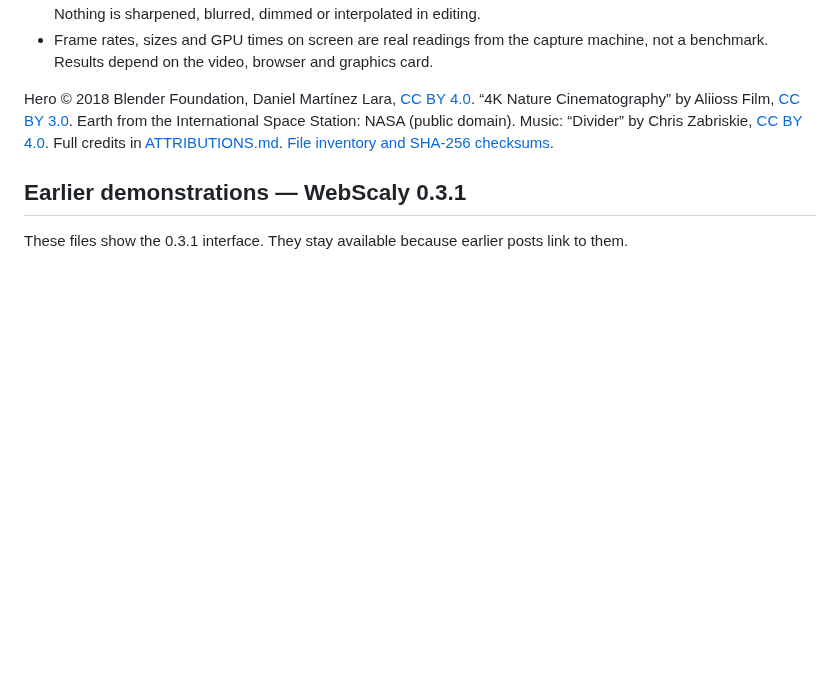
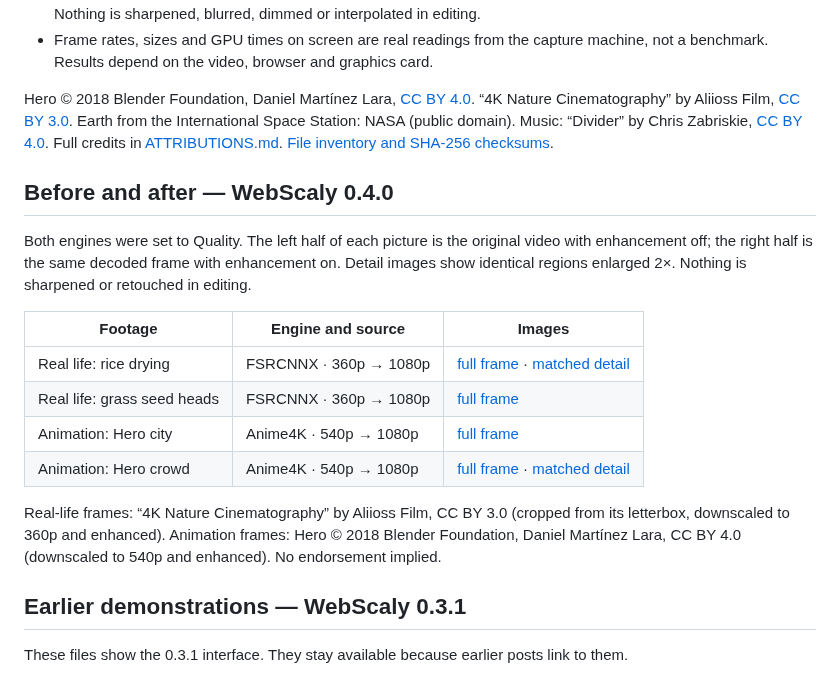
Before and after one commit to Lorcuz/WebScaly, a Markdown page: docs/media/README.md, the part around one of its changes. Drawn GitHub-style; blank space fills up the shorter version.

```diff
--- a/docs/media/README.md
+++ b/docs/media/README.md
@@ -40,6 +38,19 @@ How it was made:
 
 Hero © 2018 Blender Foundation, Daniel Martínez Lara, [CC BY 4.0](https://creativecommons.org/licenses/by/4.0/). “4K Nature Cinematography” by Aliioss Film, [CC BY 3.0](https://creativecommons.org/licenses/by/3.0/). Earth from the International Space Station: NASA (public domain). Music: “Divider” by Chris Zabriskie, [CC BY 4.0](https://creativecommons.org/licenses/by/4.0/). Full credits in [ATTRIBUTIONS.md](ATTRIBUTIONS.md). [File inventory and SHA-256 checksums](assets.json).
 
+## Before and after — WebScaly 0.4.0
+
+Both engines were set to Quality. The left half of each picture is the original video with enhancement off; the right half is the same decoded frame with enhancement on. Detail images show identical regions enlarged 2×. Nothing is sharpened or retouched in editing.
+
+| Footage | Engine and source | Images |
+| --- | --- | --- |
+| Real life: rice drying | FSRCNNX · 360p → 1080p | [full frame](compare-rice-drying-1920.png) · [matched detail](detail-rice-drying-1920.png) |
+| Real life: grass seed heads | FSRCNNX · 360p → 1080p | [full frame](compare-grass-seed-heads-1920.png) |
+| Animation: Hero city | Anime4K · 540p → 1080p | [full frame](compare-hero-city-1920.png) |
+| Animation: Hero crowd | Anime4K · 540p → 1080p | [full frame](compare-hero-crowd-1920.png) · [matched detail](detail-hero-crowd-1920.png) |
+
+Real-life frames: “4K Nature Cinematography” by Aliioss Film, CC BY 3.0 (cropped from its letterbox, downscaled to 360p and enhanced). Animation frames: Hero © 2018 Blender Foundation, Daniel Martínez Lara, CC BY 4.0 (downscaled to 540p and enhanced). No endorsement implied.
+
 ## Earlier demonstrations — WebScaly 0.3.1
 
 These files show the 0.3.1 interface. They stay available because earlier posts link to them.
```
Also changed, not shown: other parts of docs/media/README.md (+1 -3 lines), README.md (+23 -7 lines), docs/media/ATTRIBUTIONS.md (+4 -0 lines), docs/media/detail-hero-crowd-1920.png (added), docs/media/detail-rice-drying-1920.png (added), 5 other files.
